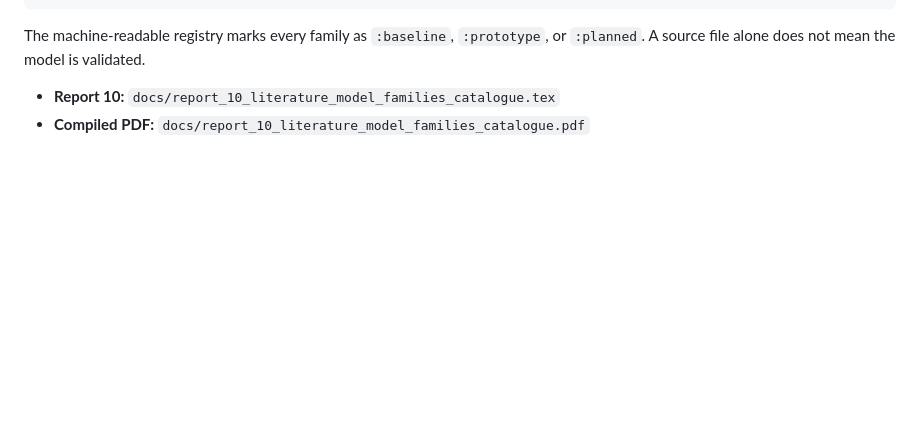
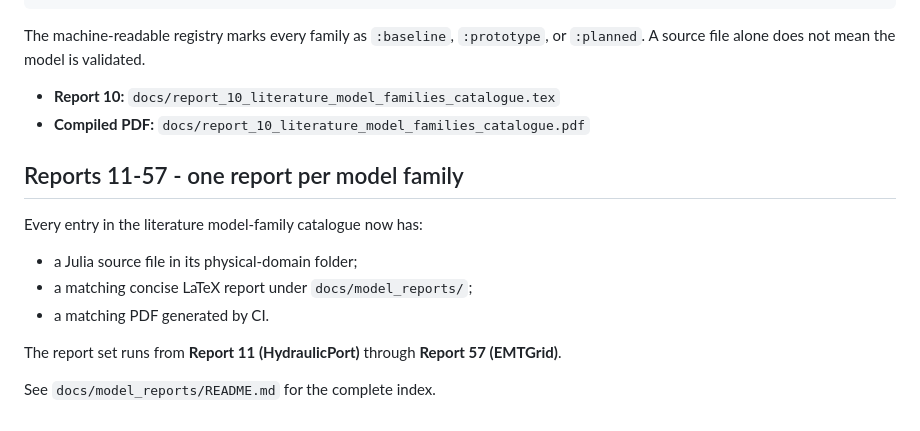
Before and after one commit to pandeysudan1/OpenHPLjl, a Markdown page: README.md, the part around the change. GitHub-like rendering; blank space fills up the shorter version.

Commit message:
Document one-source-one-report model-family milestone

```diff
--- a/README.md
+++ b/README.md
@@ -636,3 +636,16 @@ or `:planned`. A source file alone does not mean the model is validated.
 
 - **Report 10:** `docs/report_10_literature_model_families_catalogue.tex`
 - **Compiled PDF:** `docs/report_10_literature_model_families_catalogue.pdf`
+
+
+## Reports 11-57 - one report per model family
+
+Every entry in the literature model-family catalogue now has:
+
+- a Julia source file in its physical-domain folder;
+- a matching concise LaTeX report under `docs/model_reports/`;
+- a matching PDF generated by CI.
+
+The report set runs from **Report 11 (HydraulicPort)** through **Report 57 (EMTGrid)**.
+
+See `docs/model_reports/README.md` for the complete index.
```
